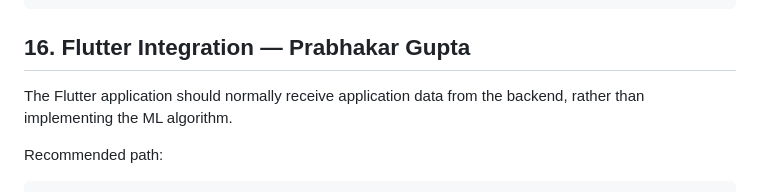
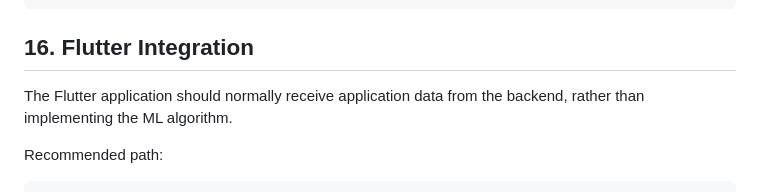
Before and after one commit to cs-sakshamm/HoneyChain, a Markdown page: ai_ml/README.md, the part around the change. GitHub-like rendering.

Commit message:
docs: update AI ML README

````diff
--- a/ai_ml/README.md
+++ b/ai_ml/README.md
@@ -532,7 +532,7 @@ The AI processor publishes a response similar to:
 }
 ```
 
-## 16. Flutter Integration — Prabhakar Gupta
+## 16. Flutter Integration
 
 The Flutter application should normally receive application data from the backend, rather than implementing the ML algorithm.
 
````
